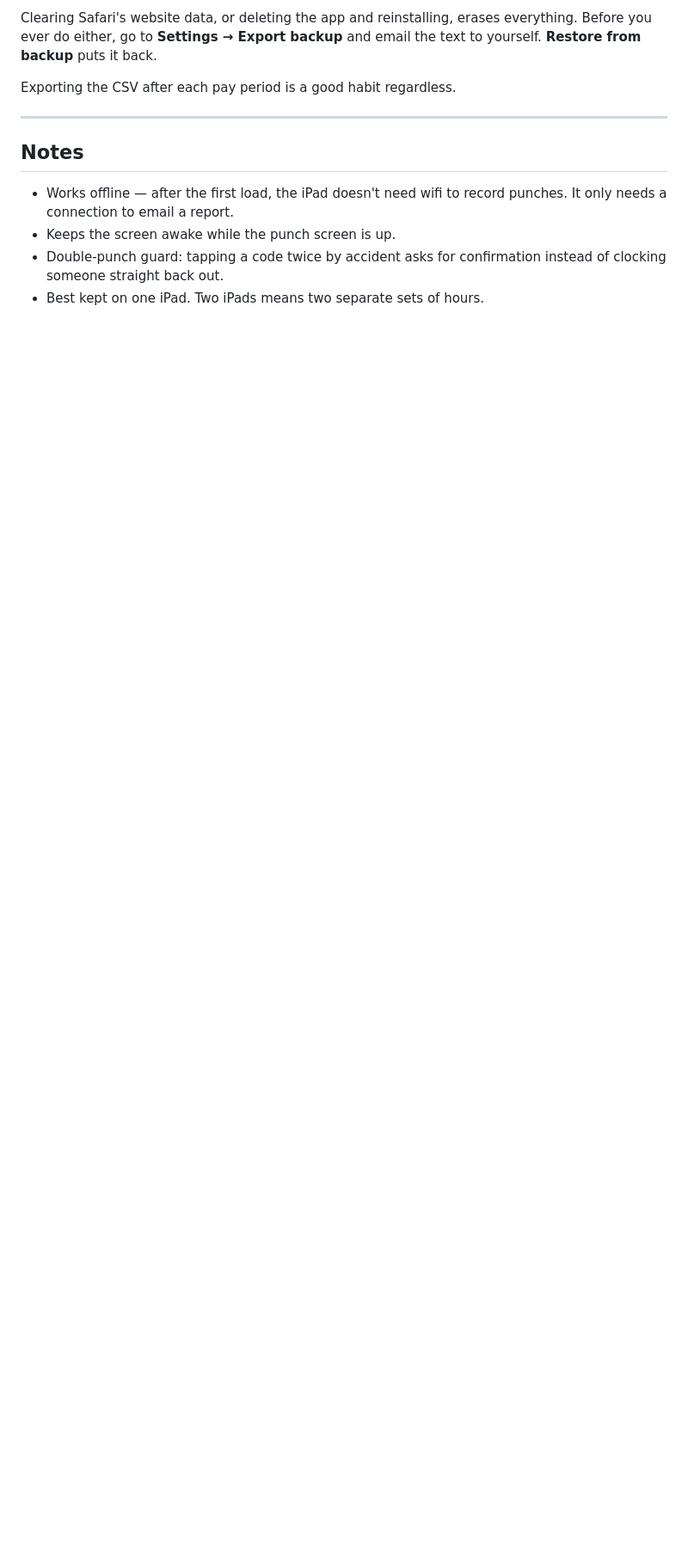
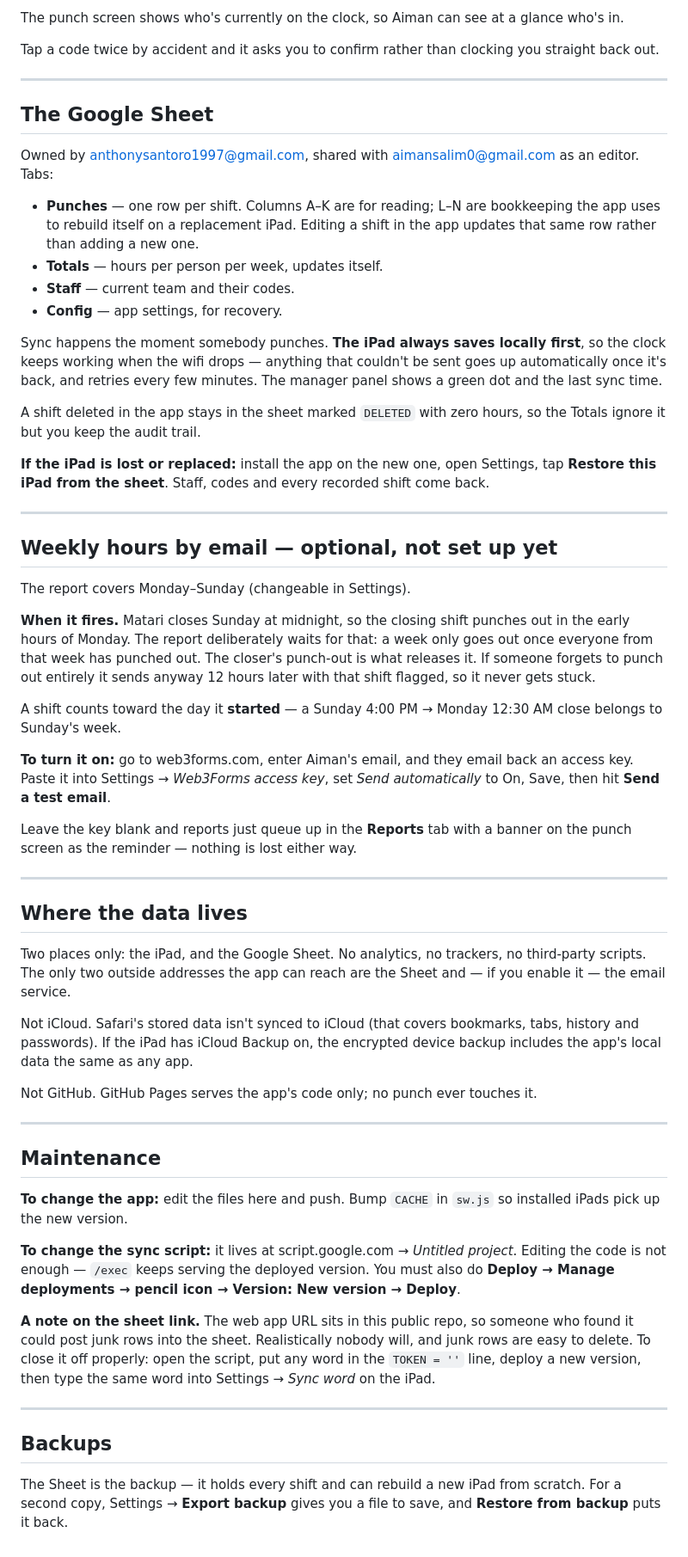
Before and after one commit to Matari522/matari-clock, a Markdown page: README.md, the part around one of its changes. Shown at 86% size. Rendered like a GitHub page; blank space fills up the shorter version.

Commit message:
Revise README for clarity and detail
Updated README to clarify app usage, installation steps, and data management.

```diff
--- a/README.md
+++ b/README.md
@@ -94,17 +50,95 @@ Staff can only punch in and out. Everything else needs the manager code.
 
-Clearing Safari's website data, or deleting the app and reinstalling, erases
-everything. Before you ever do either, go to **Settings → Export backup** and
-email the text to yourself. **Restore from backup** puts it back.
+The punch screen shows who's currently on the clock, so Aiman can see at a
+glance who's in.
 
-Exporting the CSV after each pay period is a good habit regardless.
+Tap a code twice by accident and it asks you to confirm rather than clocking
+you straight back out.
 
 ---
 
-## Notes
+## The Google Sheet
 
-- Works offline — after the first load, the iPad doesn't need wifi to record
-  punches. It only needs a connection to email a report.
-- Keeps the screen awake while the punch screen is up.
-- Double-punch guard: tapping a code twice by accident asks for confirmation
-  instead of clocking someone straight back out.
-- Best kept on one iPad. Two iPads means two separate sets of hours.
+Owned by anthonysantoro1997@gmail.com, shared with aimansalim0@gmail.com as an
+editor. Tabs:
+
+- **Punches** — one row per shift. Columns A–K are for reading; L–N are
+  bookkeeping the app uses to rebuild itself on a replacement iPad. Editing a
+  shift in the app updates that same row rather than adding a new one.
+- **Totals** — hours per person per week, updates itself.
+- **Staff** — current team and their codes.
+- **Config** — app settings, for recovery.
+
+Sync happens the moment somebody punches. **The iPad always saves locally
+first**, so the clock keeps working when the wifi drops — anything that
+couldn't be sent goes up automatically once it's back, and retries every few
+minutes. The manager panel shows a green dot and the last sync time.
+
+A shift deleted in the app stays in the sheet marked `DELETED` with zero hours,
+so the Totals ignore it but you keep the audit trail.
+
+**If the iPad is lost or replaced:** install the app on the new one, open
+Settings, tap **Restore this iPad from the sheet**. Staff, codes and every
+recorded shift come back.
+
+---
+
+## Weekly hours by email — optional, not set up yet
+
+The report covers Monday–Sunday (changeable in Settings).
+
+**When it fires.** Matari closes Sunday at midnight, so the closing shift
+punches out in the early hours of Monday. The report deliberately waits for
+that: a week only goes out once everyone from that week has punched out. The
+closer's punch-out is what releases it. If someone forgets to punch out
+entirely it sends anyway 12 hours later with that shift flagged, so it never
+gets stuck.
+
+A shift counts toward the day it **started** — a Sunday 4:00 PM → Monday
+12:30 AM close belongs to Sunday's week.
+
+**To turn it on:** go to web3forms.com, enter Aiman's email, and they email
+back an access key. Paste it into Settings → *Web3Forms access key*, set *Send
+automatically* to On, Save, then hit **Send a test email**.
+
+Leave the key blank and reports just queue up in the **Reports** tab with a
+banner on the punch screen as the reminder — nothing is lost either way.
+
+---
+
+## Where the data lives
+
+Two places only: the iPad, and the Google Sheet. No analytics, no trackers, no
+third-party scripts. The only two outside addresses the app can reach are the
+Sheet and — if you enable it — the email service.
+
+Not iCloud. Safari's stored data isn't synced to iCloud (that covers bookmarks,
+tabs, history and passwords). If the iPad has iCloud Backup on, the encrypted
+device backup includes the app's local data the same as any app.
+
+Not GitHub. GitHub Pages serves the app's code only; no punch ever touches it.
+
+---
+
+## Maintenance
+
+**To change the app:** edit the files here and push. Bump `CACHE` in `sw.js`
+so installed iPads pick up the new version.
+
+**To change the sync script:** it lives at
+script.google.com → *Untitled project*. Editing the code is not enough —
+`/exec` keeps serving the deployed version. You must also do
+**Deploy → Manage deployments → pencil icon → Version: New version → Deploy**.
+
+**A note on the sheet link.** The web app URL sits in this public repo, so
+someone who found it could post junk rows into the sheet. Realistically nobody
+will, and junk rows are easy to delete. To close it off properly: open the
+script, put any word in the `TOKEN = ''` line, deploy a new version, then type
+the same word into Settings → *Sync word* on the iPad.
+
+---
+
+## Backups
+
+The Sheet is the backup — it holds every shift and can rebuild a new iPad from
+scratch. For a second copy, Settings → **Export backup** gives you a file to
+save, and **Restore from backup** puts it back.
```
Also changed, not shown: other parts of README.md (+30 -74 lines).
